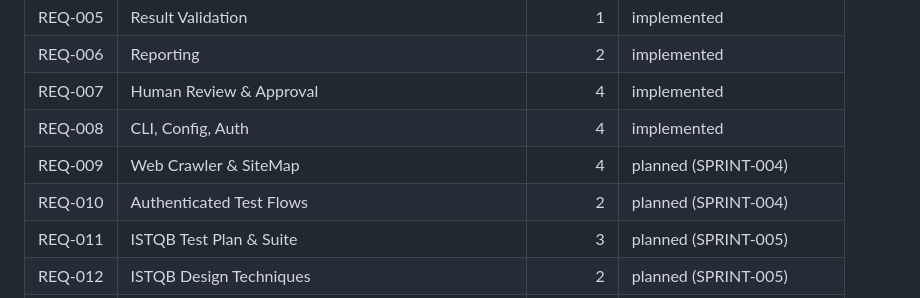
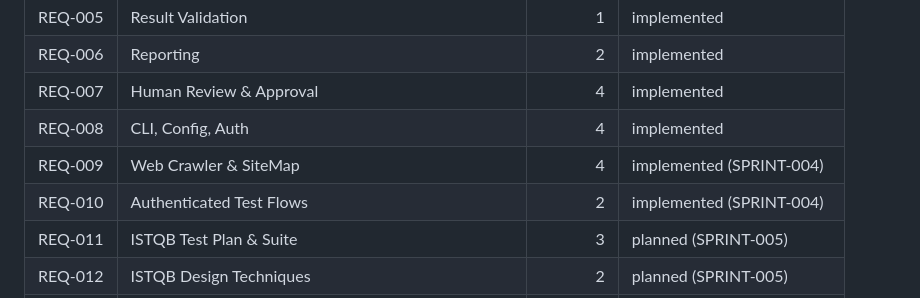
Before and after one commit to sangvvan/ai-automation-framework, a Markdown page: docs/traceability.md, the part around the change. GitHub-like rendering.

Commit message:
docs(traceability): mark REQ-009 + REQ-010 as implemented after SPRINT-004

```diff
--- a/docs/traceability.md
+++ b/docs/traceability.md
@@ -14,8 +14,8 @@
 | REQ-006 | Reporting | 2 | implemented |
 | REQ-007 | Human Review & Approval | 4 | implemented |
 | REQ-008 | CLI, Config, Auth | 4 | implemented |
-| REQ-009 | Web Crawler & SiteMap | 4 | planned (SPRINT-004) |
-| REQ-010 | Authenticated Test Flows | 2 | planned (SPRINT-004) |
+| REQ-009 | Web Crawler & SiteMap | 4 | implemented (SPRINT-004) |
+| REQ-010 | Authenticated Test Flows | 2 | implemented (SPRINT-004) |
 | REQ-011 | ISTQB Test Plan & Suite | 3 | planned (SPRINT-005) |
 | REQ-012 | ISTQB Design Techniques | 2 | planned (SPRINT-005) |
 | REQ-013 | Non-Functional Quality Coverage | 4 | planned (SPRINT-005 / 006) |
```
